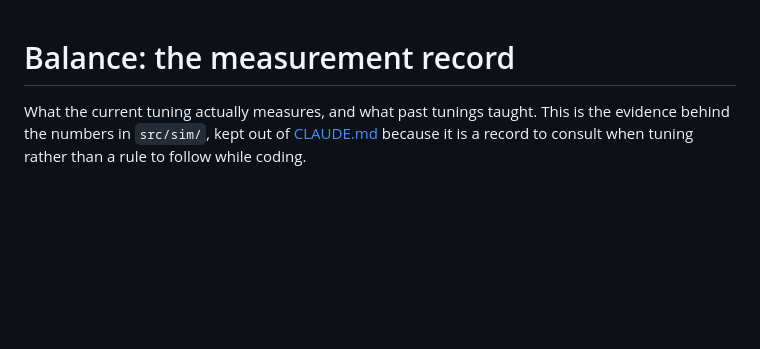
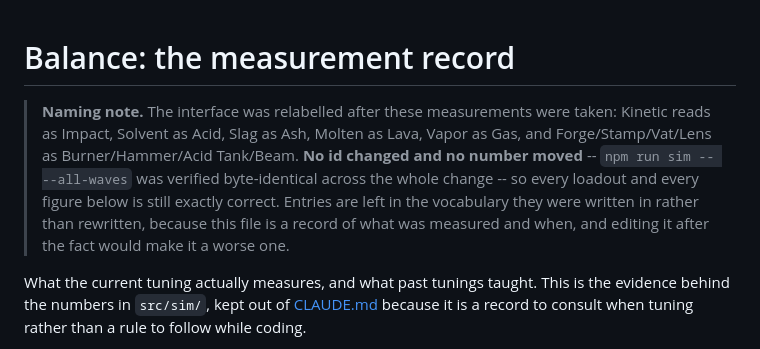
Before and after one commit to crucible-td/crucible-td.github.io, a Markdown page: BALANCE.md, the part around the change. Rendered like a GitHub page; blank space fills up the shorter version.

```diff
--- a/BALANCE.md
+++ b/BALANCE.md
@@ -1,4 +1,13 @@
 # Balance: the measurement record
+
+> **Naming note.** The interface was relabelled after these measurements were
+> taken: Kinetic reads as Impact, Solvent as Acid, Slag as Ash, Molten as Lava,
+> Vapor as Gas, and Forge/Stamp/Vat/Lens as Burner/Hammer/Acid Tank/Beam. **No
+> id changed and no number moved** -- `npm run sim -- --all-waves` was verified
+> byte-identical across the whole change -- so every loadout and every figure
+> below is still exactly correct. Entries are left in the vocabulary they were
+> written in rather than rewritten, because this file is a record of what was
+> measured and when, and editing it after the fact would make it a worse one.
 
 What the current tuning actually measures, and what past tunings taught. This
 is the evidence behind the numbers in `src/sim/`, kept out of
```
Also changed, not shown: CLAUDE.md (+13 -5 lines), DESIGN.md (+48 -48 lines).
